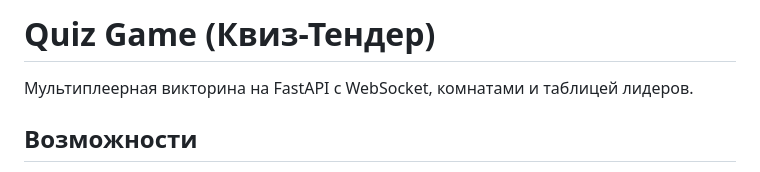
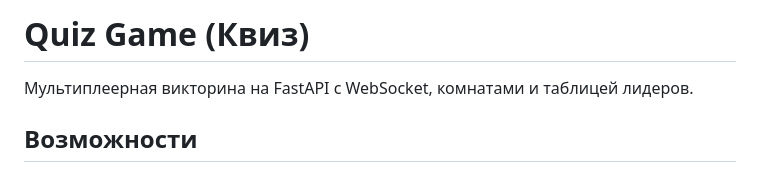
Before and after one commit to TorchinAE/quiz-game, a Markdown page: README.md, the part around the change. Drawn GitHub-style.

```diff
--- a/README.md
+++ b/README.md
@@ -1,4 +1,4 @@
-# Quiz Game (Квиз-Тендер)
+# Quiz Game (Квиз)
 
 Мультиплеерная викторина на FastAPI с WebSocket, комнатами и таблицей лидеров.
 
```
